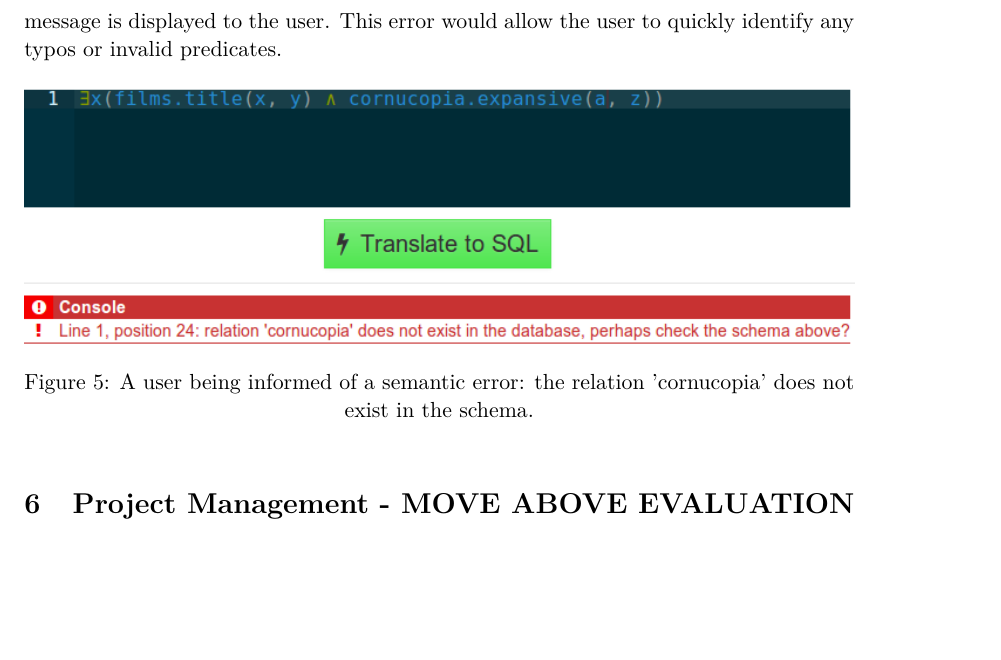
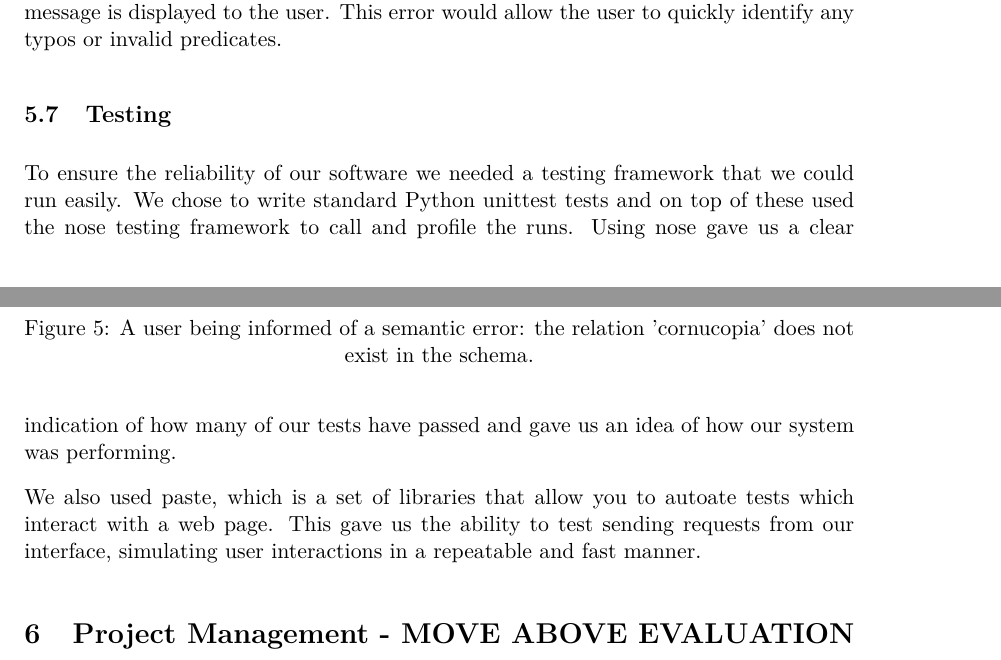
Before and after one commit to Tedworthy/ATLAST, a LaTeX document (report/report.tex): part of page 30 of 41 before the commit and two parts of pages 29 and 30 of 41 after it, the two joined at a grey line, cut so that both start at the same text, the shorter picture padded with empty space. Compiled offline with pdfLaTeX.

Commit message:
Added small section discussing testing frameworks. Now to tackle Max's review of the report.

```diff
--- a/report/report.tex
+++ b/report/report.tex
@@ -1300,6 +1290,18 @@ work on any database and will provide clear error messages.
         \caption{A user being informed of a semantic error: the relation
           'cornucopia' does not exist in the schema.}
       \end{figure}
+
+  \subsection{Testing}
+  To ensure the reliability of our software we needed a testing framework that
+  we could run easily. We chose to write standard Python unittest tests and on
+  top of these used the nose testing framework to call and profile the runs.
+  Using nose gave us a clear indication of how many of our tests have passed
+  and gave us an idea of how our system was performing.
+
+  We also used paste, which is a set of libraries that allow you to autoate
+  tests which interact with a web page. This gave us the ability to test
+  sending requests from our interface, simulating user interactions in a
+  repeatable and fast manner.
 
 \section{Project Management - MOVE ABOVE EVALUATION}
   \todo[inline]{Planning, group organisation, breakdown + task allocation etc.}
```
Also changed, not shown: report/report.tex (12 more changed lines).
